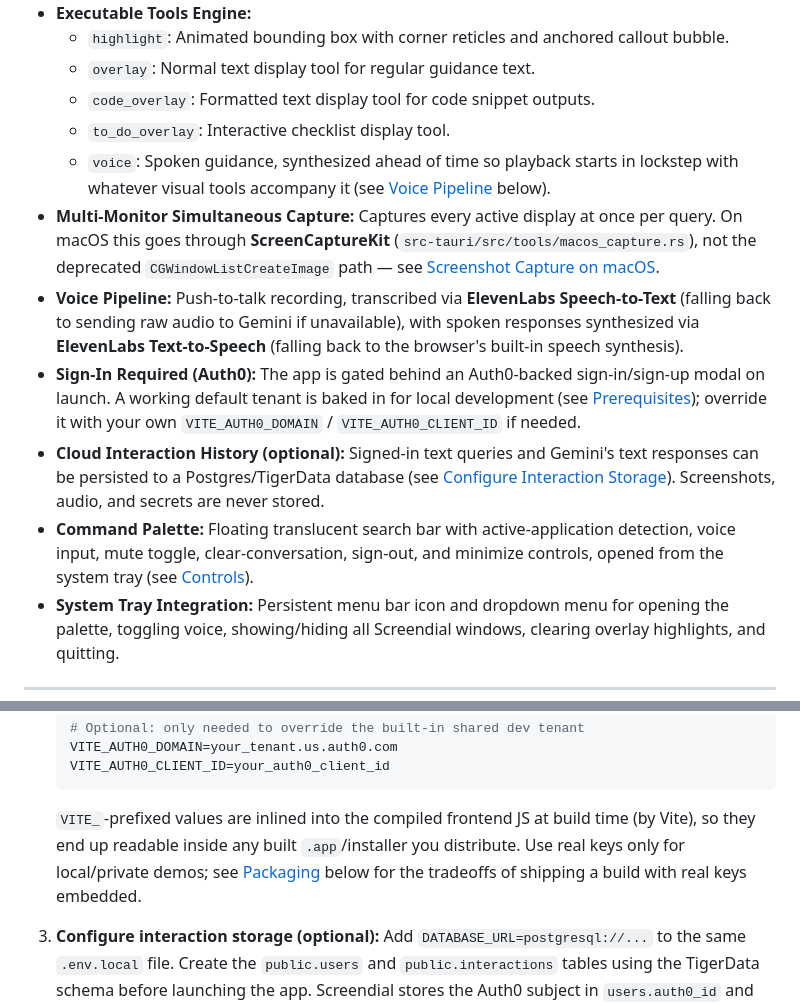
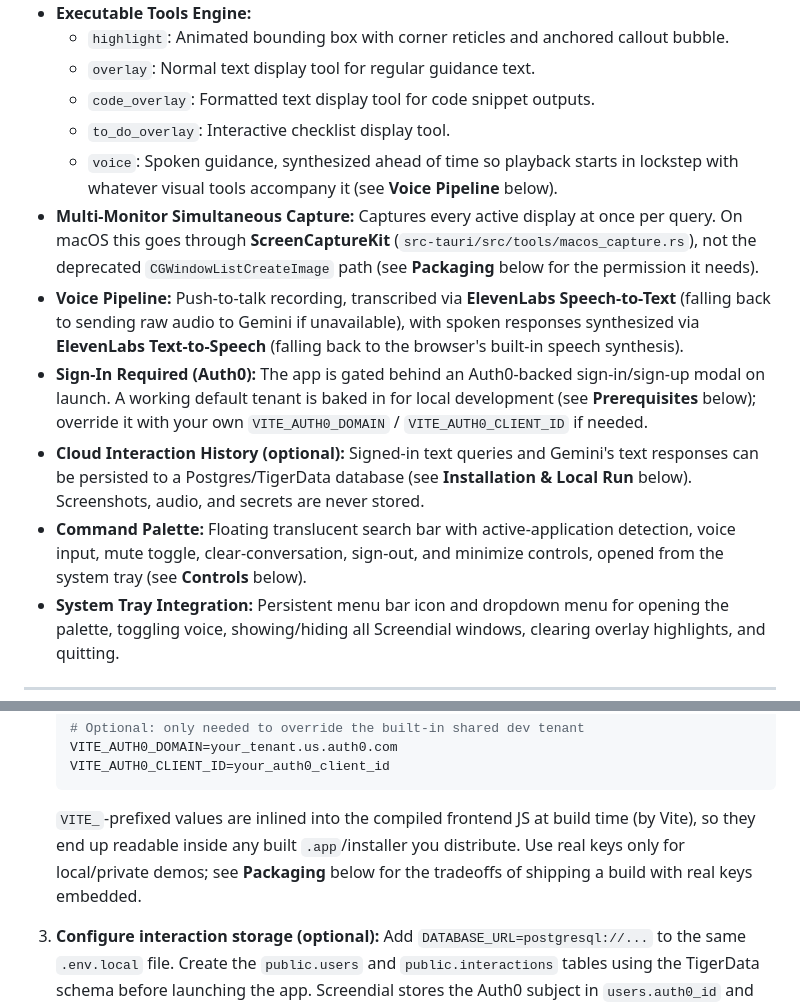
Before and after one commit to bfrost17/hth-screendial, a Markdown page: README.md, 2 parts joined by grey strips. GitHub-like rendering.

Commit message:
docs: update README cross-references to use bold text instead of markdown links

````diff
--- a/README.md
+++ b/README.md
@@ -14,12 +14,12 @@
   - `overlay`: Normal text display tool for regular guidance text.
   - `code_overlay`: Formatted text display tool for code snippet outputs.
   - `to_do_overlay`: Interactive checklist display tool.
-  - `voice`: Spoken guidance, synthesized ahead of time so playback starts in lockstep with whatever visual tools accompany it (see [Voice Pipeline](#voice-pipeline) below).
-- **Multi-Monitor Simultaneous Capture:** Captures every active display at once per query. On macOS this goes through **ScreenCaptureKit** (`src-tauri/src/tools/macos_capture.rs`), not the deprecated `CGWindowListCreateImage` path — see [Screenshot Capture on macOS](#screenshot-capture-on-macos).
+  - `voice`: Spoken guidance, synthesized ahead of time so playback starts in lockstep with whatever visual tools accompany it (see **Voice Pipeline** below).
+- **Multi-Monitor Simultaneous Capture:** Captures every active display at once per query. On macOS this goes through **ScreenCaptureKit** (`src-tauri/src/tools/macos_capture.rs`), not the deprecated `CGWindowListCreateImage` path (see **Packaging** below for the permission it needs).
 - **Voice Pipeline:** Push-to-talk recording, transcribed via **ElevenLabs Speech-to-Text** (falling back to sending raw audio to Gemini if unavailable), with spoken responses synthesized via **ElevenLabs Text-to-Speech** (falling back to the browser's built-in speech synthesis).
-- **Sign-In Required (Auth0):** The app is gated behind an Auth0-backed sign-in/sign-up modal on launch. A working default tenant is baked in for local development (see [Prerequisites](#prerequisites)); override it with your own `VITE_AUTH0_DOMAIN` / `VITE_AUTH0_CLIENT_ID` if needed.
-- **Cloud Interaction History (optional):** Signed-in text queries and Gemini's text responses can be persisted to a Postgres/TigerData database (see [Configure Interaction Storage](#3-configure-interaction-storage-optional)). Screenshots, audio, and secrets are never stored.
-- **Command Palette:** Floating translucent search bar with active-application detection, voice input, mute toggle, clear-conversation, sign-out, and minimize controls, opened from the system tray (see [Controls](#️-controls)).
+- **Sign-In Required (Auth0):** The app is gated behind an Auth0-backed sign-in/sign-up modal on launch. A working default tenant is baked in for local development (see **Prerequisites** below); override it with your own `VITE_AUTH0_DOMAIN` / `VITE_AUTH0_CLIENT_ID` if needed.
+- **Cloud Interaction History (optional):** Signed-in text queries and Gemini's text responses can be persisted to a Postgres/TigerData database (see **Installation & Local Run** below). Screenshots, audio, and secrets are never stored.
+- **Command Palette:** Floating translucent search bar with active-application detection, voice input, mute toggle, clear-conversation, sign-out, and minimize controls, opened from the system tray (see **Controls** below).
 - **System Tray Integration:** Persistent menu bar icon and dropdown menu for opening the palette, toggling voice, showing/hiding all Screendial windows, clearing overlay highlights, and quitting.
 
 ---
@@ -94,7 +94,7 @@ The command bar's icon row, left to right: **mic** (voice command) · **speaker*
    VITE_AUTH0_DOMAIN=your_tenant.us.auth0.com
    VITE_AUTH0_CLIENT_ID=your_auth0_client_id
    ```
-   `VITE_`-prefixed values are inlined into the compiled frontend JS at build time (by Vite), so they end up readable inside any built `.app`/installer you distribute. Use real keys only for local/private demos; see [Packaging](#-packaging-standalone-app-app--exe) below for the tradeoffs of shipping a build with real keys embedded.
+   `VITE_`-prefixed values are inlined into the compiled frontend JS at build time (by Vite), so they end up readable inside any built `.app`/installer you distribute. Use real keys only for local/private demos; see **Packaging** below for the tradeoffs of shipping a build with real keys embedded.
 
 3. **Configure interaction storage (optional):**
    Add `DATABASE_URL=postgresql://...` to the same `.env.local` file. Create the `public.users` and `public.interactions` tables using the TigerData schema before launching the app. Screendial stores the Auth0 subject in `users.auth0_id` and successful text-only Gemini queries and text responses in `interactions`; the `embedding` column remains NULL for now. Passwords, tokens, API keys, screenshots, and audio are not stored. This is persistence only — saved interactions are not used as a cache. If this isn't configured, the app still works; only cloud history is skipped.
````
